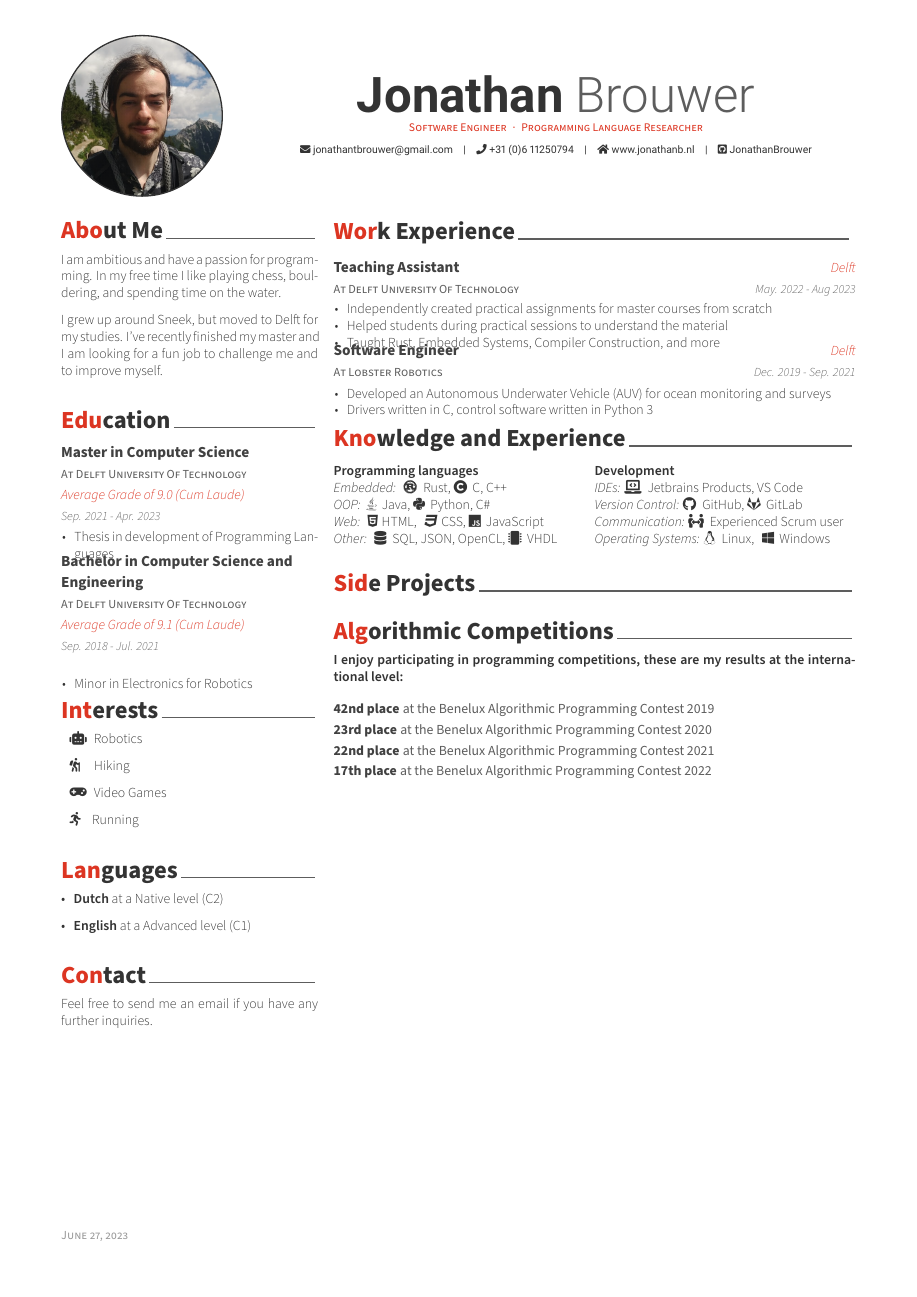
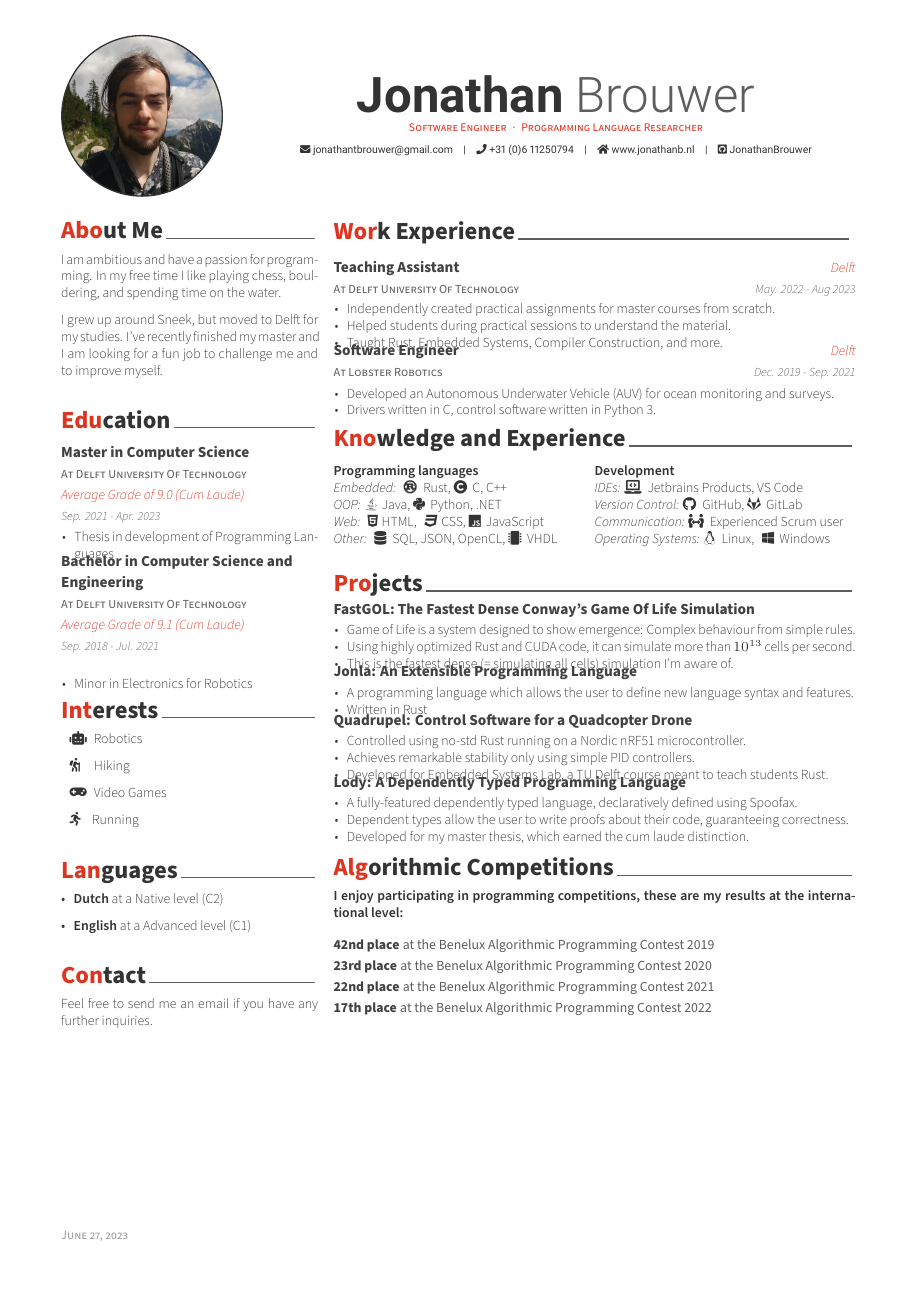
Before and after one commit to JonathanBrouwer/cv, a LaTeX CV (cv.tex, which reads awesome-cv.cls): the whole page. Compiled offline with XeLaTeX.

Commit message:
Add projects to CV

```diff
--- a/awesome-cv.cls
+++ b/awesome-cv.cls
@@ -651,6 +651,16 @@
 	\end{tabular*}
 }
 
+\newcommand*{\ultracompactcventry}[2]{
+	\vspace{-2.0mm}
+	\setlength\tabcolsep{0pt}
+	\setlength{\extrarowheight}{0pt}
+	\begin{tabular*}{\linewidth}{L{\linewidth}}
+		\entrytitlestyle{#1} \\
+		\descriptionstyle{#2}
+	\end{tabular*}
+}
+
 \newcommand*{\compactcventry}[5]{
 	\vspace{-2.0mm}
 	\setlength\tabcolsep{0pt}
--- a/cv.tex
+++ b/cv.tex
@@ -145,7 +145,7 @@
 	\paragraphstyle \makecell[l]{
 		\textbf{Programming languages} \\
 		\emph{Embedded: } \faRust\, Rust, \faCopyright\, C, C++ \\
-		\emph{OOP: } \faJava\, Java, \faPython\, Python, C\# \\
+		\emph{OOP: } \faJava\, Java, \faPython\, Python, .NET \\
 		\emph{Web: } \faHtml5 HTML, \, \faCss3 CSS, \faJs \, JavaScript \\
 		\emph{Other: } \faDatabase \, SQL, JSON, OpenCL, \faMicrochip \, VHDL \\
 	} &
@@ -158,10 +158,38 @@
 	} \\
 	\end{tabular*}
 
-	\cvsection{Side Projects}
+	\cvsection{Projects}
 
+	\ultracompactcventry
+	{FastGOL: The Fastest Dense Conway's Game Of Life Simulation}
+	{\begin{cvitems}
+		\item Game of Life is a system designed to show emergence: Complex behaviour from simple rules.
+		\item Using highly optimized Rust and CUDA code, it can simulate more than $10^{13}$ cells per second.
+		\item This is the fastest dense (= simulating all cells) simulation I'm aware of.
+	\end{cvitems}}
 
+	\ultracompactcventry
+	{Jonla: An Extensible Programming Language}
+	{\begin{cvitems}
+		\item A programming language which allows the user to define new language syntax and features.
+		\item Written in Rust
+	\end{cvitems}}
 
+	\ultracompactcventry
+	{Quadrupel: Control Software for a Quadcopter Drone}
+	{\begin{cvitems}
+		\item Controlled using no-std Rust running on a Nordic nRF51 microcontroller.
+		\item Achieves remarkable stability only using simple PID controllers.
+		\item Developed for Embedded Systems Lab, a TU Delft course meant to teach students Rust.
+	\end{cvitems}}
+
+	\ultracompactcventry
+	{Lody: A Dependently Typed Programming Language}
+	{\begin{cvitems}
+		\item A fully-featured dependently typed language, declaratively defined using Spoofax.
+		\item Dependent types allow the user to write proofs about their code, guaranteeing correctness.
+		\item Developed for my master thesis, which earned the cum laude distinction.
+	\end{cvitems}}
 
 	\cvsection{Algorithmic Competitions}
 
```
Also changed, not shown: cv.pdf, cv.tex (10 more changed lines).
